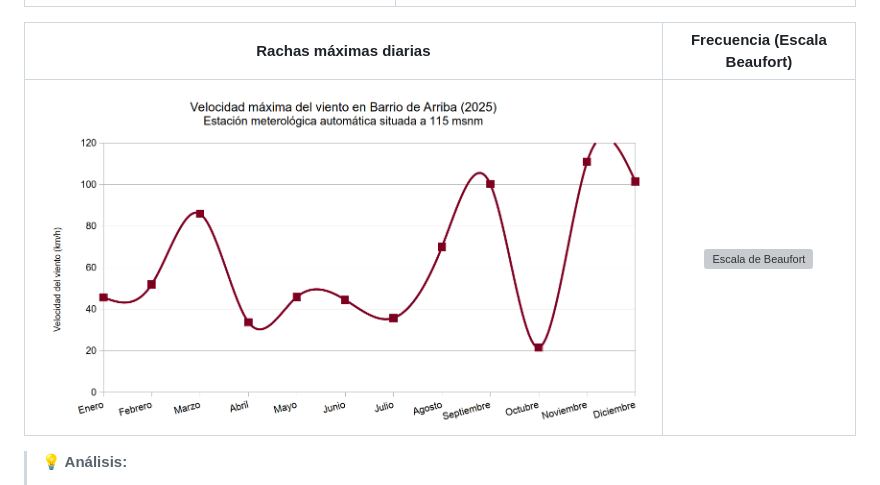
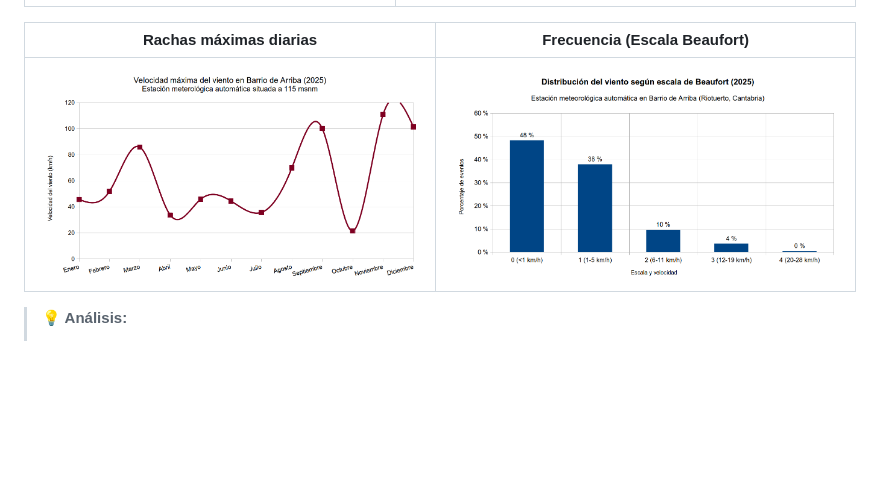
Before and after one commit to egofer/meteoriotuerto, a Markdown page: 2025/2025_weather_almanac.md, the part around the change. Drawn GitHub-style; blank space fills up the shorter version; grey boxes are pictures that could not be loaded.

Commit message:
Fijado error en markdown

```diff
--- a/2025/2025_weather_almanac.md
+++ b/2025/2025_weather_almanac.md
@@ -100,7 +100,7 @@ A continuación se presentan las visualizaciones generadas a partir del registro
 
 | Rachas máximas diarias | Frecuencia (Escala Beaufort) |
 | :---: | :---: |
-| ![Rachas máximas](img/maximum_wind_speed_2025.png) | ![Escala de Beaufort](img/wind_distribution_beaufort_scale.png) |
+| ![Rachas máximas](img/maximum_wind_speed_2025.png) | ![Escala de Beaufort](img/wind_distribution_beaufort_scale_2025.png) |
 
 > **💡 Análisis:**
 > * **Canalización orográfica:** La rosa de los vientos y el radar muestran direcciones predominantes muy marcadas, evidencia de cómo el valle del Covadal "guía" el flujo de aire.
```
